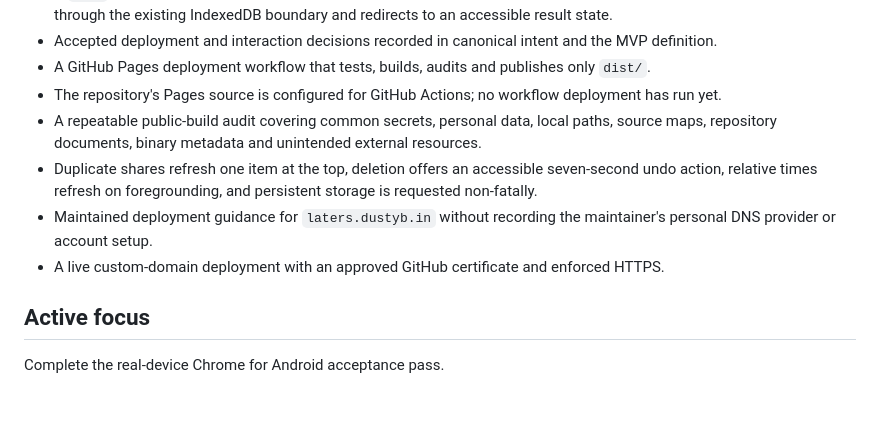
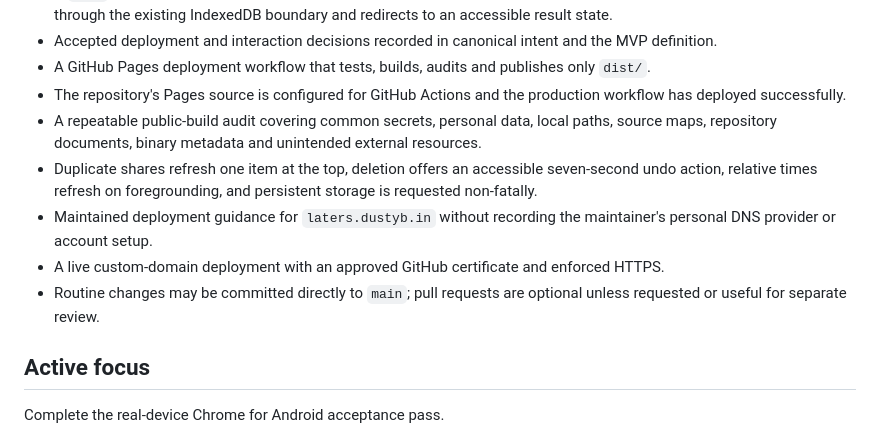
Before and after one commit to gromitski/laters, a Markdown page: memory/now.md, the part around the change. Drawn GitHub-style; blank space fills up the shorter version.

```diff
--- a/memory/now.md
+++ b/memory/now.md
@@ -23,11 +23,12 @@ Slices 1 to 4 are complete and published at `https://laters.dustyb.in/`.
 - A `POST` Android Web Share Target that validates shared data, supports URLs embedded in Android's text field, saves through the existing IndexedDB boundary and redirects to an accessible result state.
 - Accepted deployment and interaction decisions recorded in canonical intent and the MVP definition.
 - A GitHub Pages deployment workflow that tests, builds, audits and publishes only `dist/`.
-- The repository's Pages source is configured for GitHub Actions; no workflow deployment has run yet.
+- The repository's Pages source is configured for GitHub Actions and the production workflow has deployed successfully.
 - A repeatable public-build audit covering common secrets, personal data, local paths, source maps, repository documents, binary metadata and unintended external resources.
 - Duplicate shares refresh one item at the top, deletion offers an accessible seven-second undo action, relative times refresh on foregrounding, and persistent storage is requested non-fatally.
 - Maintained deployment guidance for `laters.dustyb.in` without recording the maintainer's personal DNS provider or account setup.
 - A live custom-domain deployment with an approved GitHub certificate and enforced HTTPS.
+- Routine changes may be committed directly to `main`; pull requests are optional unless requested or useful for separate review.
 
 ## Active focus
 
```
Also changed, not shown: memory/agreements.md (+1 -0 lines).
